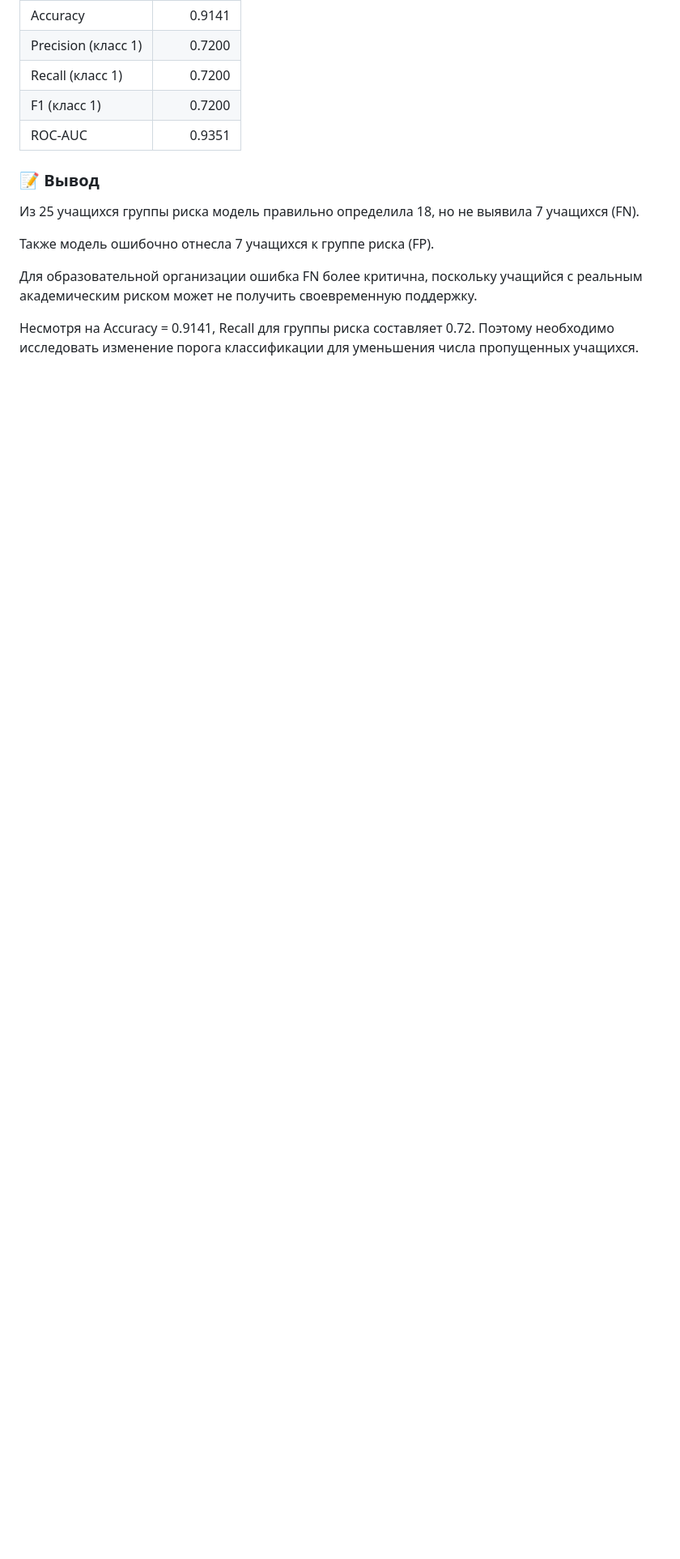
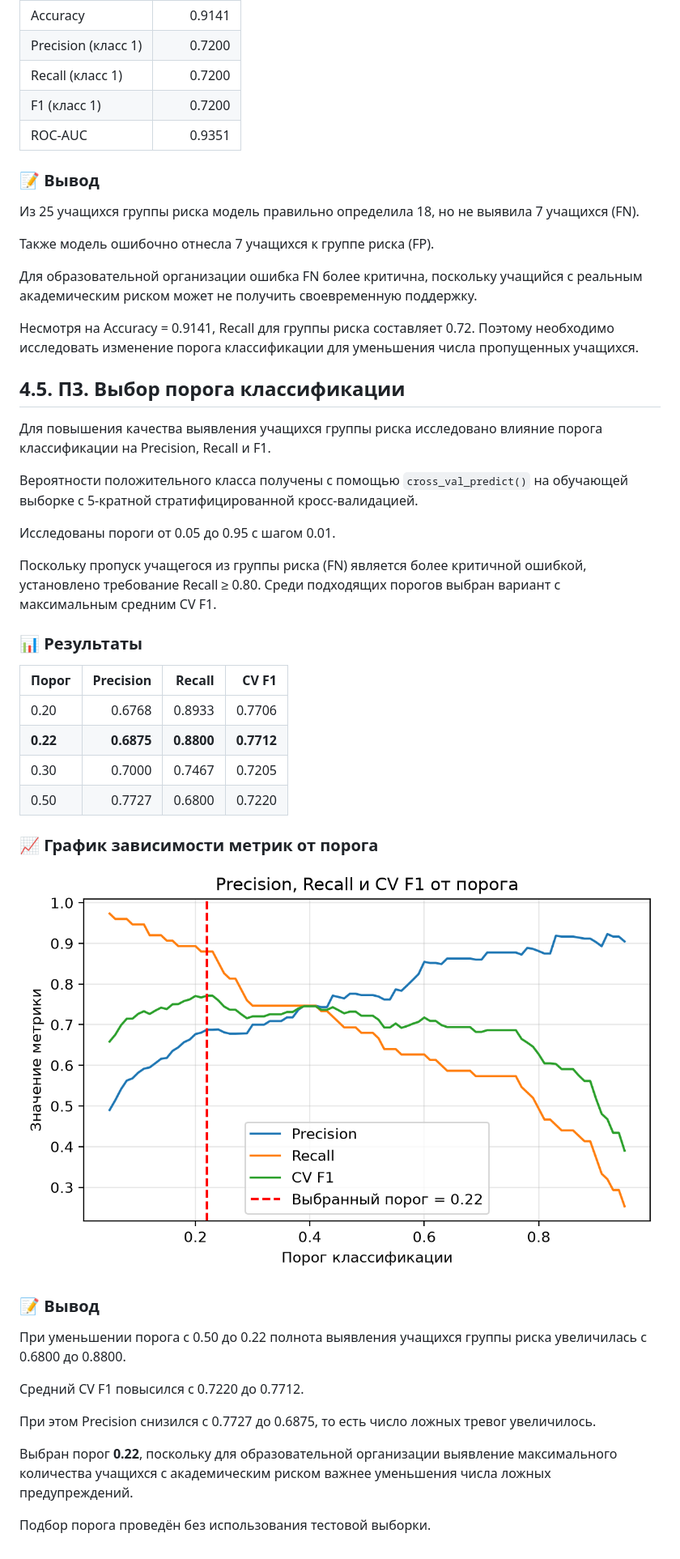
Before and after one commit to MalikovNurdaulet/PAD-MLproject, a Markdown page: docs/lab9.md, the part around the change. Shown at 81% size. Drawn GitHub-style; pictures changed too: assets/output10.png (added); blank space fills up the shorter version.

Commit message:
update files in main brain

```diff
--- a/docs/lab9.md
+++ b/docs/lab9.md
@@ -122,3 +122,40 @@ F1 = 2 × Precision × Recall / (Precision + Recall) = 0.7200
 Для образовательной организации ошибка FN более критична, поскольку учащийся с реальным академическим риском может не получить своевременную поддержку.
 
 Несмотря на Accuracy = 0.9141, Recall для группы риска составляет 0.72. Поэтому необходимо исследовать изменение порога классификации для уменьшения числа пропущенных учащихся.
+
+
+
+## 4.5. П3. Выбор порога классификации
+
+Для повышения качества выявления учащихся группы риска исследовано влияние порога классификации на Precision, Recall и F1.
+
+Вероятности положительного класса получены с помощью `cross_val_predict()` на обучающей выборке с 5-кратной стратифицированной кросс-валидацией.
+
+Исследованы пороги от 0.05 до 0.95 с шагом 0.01.
+
+Поскольку пропуск учащегося из группы риска (FN) является более критичной ошибкой, установлено требование Recall ≥ 0.80. Среди подходящих порогов выбран вариант с максимальным средним CV F1.
+
+### 📊 Результаты
+
+| Порог | Precision | Recall | CV F1 |
+|---|---:|---:|---:|
+| 0.20 | 0.6768 | 0.8933 | 0.7706 |
+| **0.22** | **0.6875** | **0.8800** | **0.7712** |
+| 0.30 | 0.7000 | 0.7467 | 0.7205 |
+| 0.50 | 0.7727 | 0.6800 | 0.7220 |
+
+### 📈 График зависимости метрик от порога
+
+![Precision, Recall и F1 от порога](../assets/output10.png)
+
+### 📝 Вывод
+
+При уменьшении порога с 0.50 до 0.22 полнота выявления учащихся группы риска увеличилась с 0.6800 до 0.8800.
+
+Средний CV F1 повысился с 0.7220 до 0.7712.
+
+При этом Precision снизился с 0.7727 до 0.6875, то есть число ложных тревог увеличилось.
+
+Выбран порог **0.22**, поскольку для образовательной организации выявление максимального количества учащихся с академическим риском важнее уменьшения числа ложных предупреждений.
+
+Подбор порога проведён без использования тестовой выборки.
```
Also changed, not shown: assets/output9.png (added), 1 other file.
